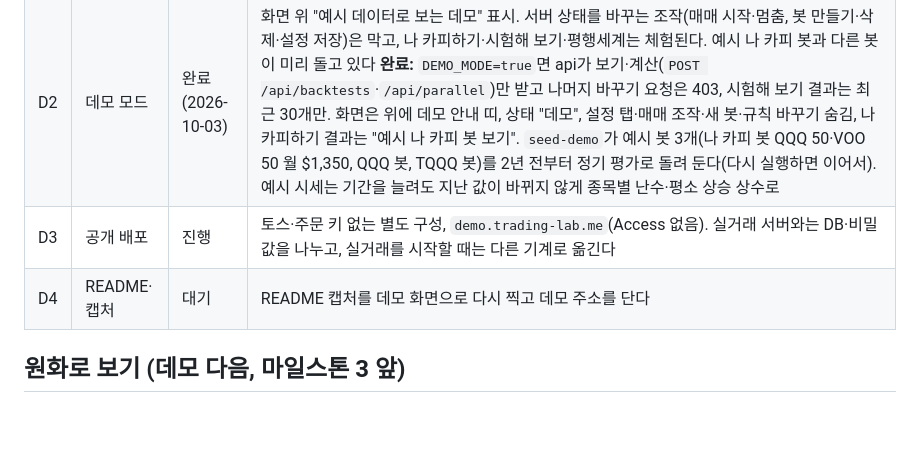
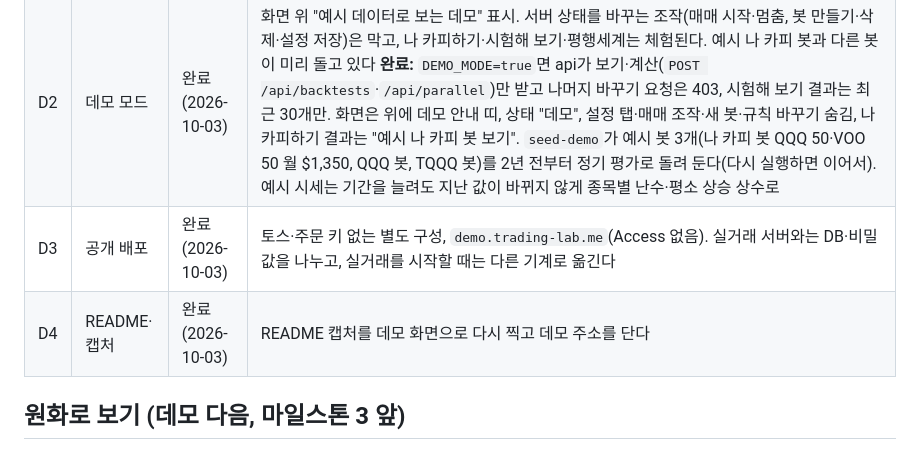
Before and after one commit to ottuck/trading-lab, a Markdown page: docs/roadmap.md, the part around the change. Rendered like a GitHub page; blank space fills up the shorter version.

```diff
--- a/docs/roadmap.md
+++ b/docs/roadmap.md
@@ -185,8 +185,8 @@
 | --- | --- | --- | --- |
 | D1 | 예시 시세 | 완료 (2026-10-03) | 실제와 비슷하게 움직이는 합성 일봉(관심 종목 전부, 종목끼리 함께 움직이고 레버리지 ETF는 배수만큼, 상승장·급락·하락장 포함). 같은 씨앗이면 늘 같은 값. 데모 DB에 넣는 CLI. 출처 표시는 `demo`  **완료:** `application/demo_prices.py`(시장 하루 움직임 + 종목별 베타·흔들림, 레버리지 ETF는 기초 지수 배수·보수, 2008·2011·2015·2018·2020·2022·2025 무렵 급락·하락장, 전체 시장 연 9.5%), `cli seed-demo`(실제 시세가 있는 DB에는 넣지 않음). 2006-01~ 10종목 4.4만 봉, 예: VOO 연 10.7%·최대 하락 -38%, QQQ 15.7%·-56%, TQQQ 43.7%·-87%, MAGS 상장 2023-04 |
 | D2 | 데모 모드 | 완료 (2026-10-03) | 화면 위 "예시 데이터로 보는 데모" 표시. 서버 상태를 바꾸는 조작(매매 시작·멈춤, 봇 만들기·삭제·설정 저장)은 막고, 나 카피하기·시험해 보기·평행세계는 체험된다. 예시 나 카피 봇과 다른 봇이 미리 돌고 있다  **완료:** `DEMO_MODE=true`면 api가 보기·계산(`POST /api/backtests`·`/api/parallel`)만 받고 나머지 바꾸기 요청은 403, 시험해 보기 결과는 최근 30개만. 화면은 위에 데모 안내 띠, 상태 "데모", 설정 탭·매매 조작·새 봇·규칙 바꾸기 숨김, 나 카피하기 결과는 "예시 나 카피 봇 보기". `seed-demo`가 예시 봇 3개(나 카피 봇 QQQ 50·VOO 50 월 $1,350, QQQ 봇, TQQQ 봇)를 2년 전부터 정기 평가로 돌려 둔다(다시 실행하면 이어서). 예시 시세는 기간을 늘려도 지난 값이 바뀌지 않게 종목별 난수·평소 상승 상수로 |
-| D3 | 공개 배포 | 진행 | 토스·주문 키 없는 별도 구성, `demo.trading-lab.me`(Access 없음). 실거래 서버와는 DB·비밀값을 나누고, 실거래를 시작할 때는 다른 기계로 옮긴다 |
-| D4 | README·캡처 | 대기 | README 캡처를 데모 화면으로 다시 찍고 데모 주소를 단다 |
+| D3 | 공개 배포 | 완료 (2026-10-03) | 토스·주문 키 없는 별도 구성, `demo.trading-lab.me`(Access 없음). 실거래 서버와는 DB·비밀값을 나누고, 실거래를 시작할 때는 다른 기계로 옮긴다 |
+| D4 | README·캡처 | 완료 (2026-10-03) | README 캡처를 데모 화면으로 다시 찍고 데모 주소를 단다 |
 
 ## 원화로 보기 (데모 다음, 마일스톤 3 앞)
 
```
Also changed, not shown: README.md (+15 -10 lines), docs/project.md (+1 -1 lines), docs/images/backtest.png, docs/images/dashboard-dark.png, docs/images/dashboard.png, docs/images/me.png (added), docs/images/settings.png (deleted), 4 other files.
